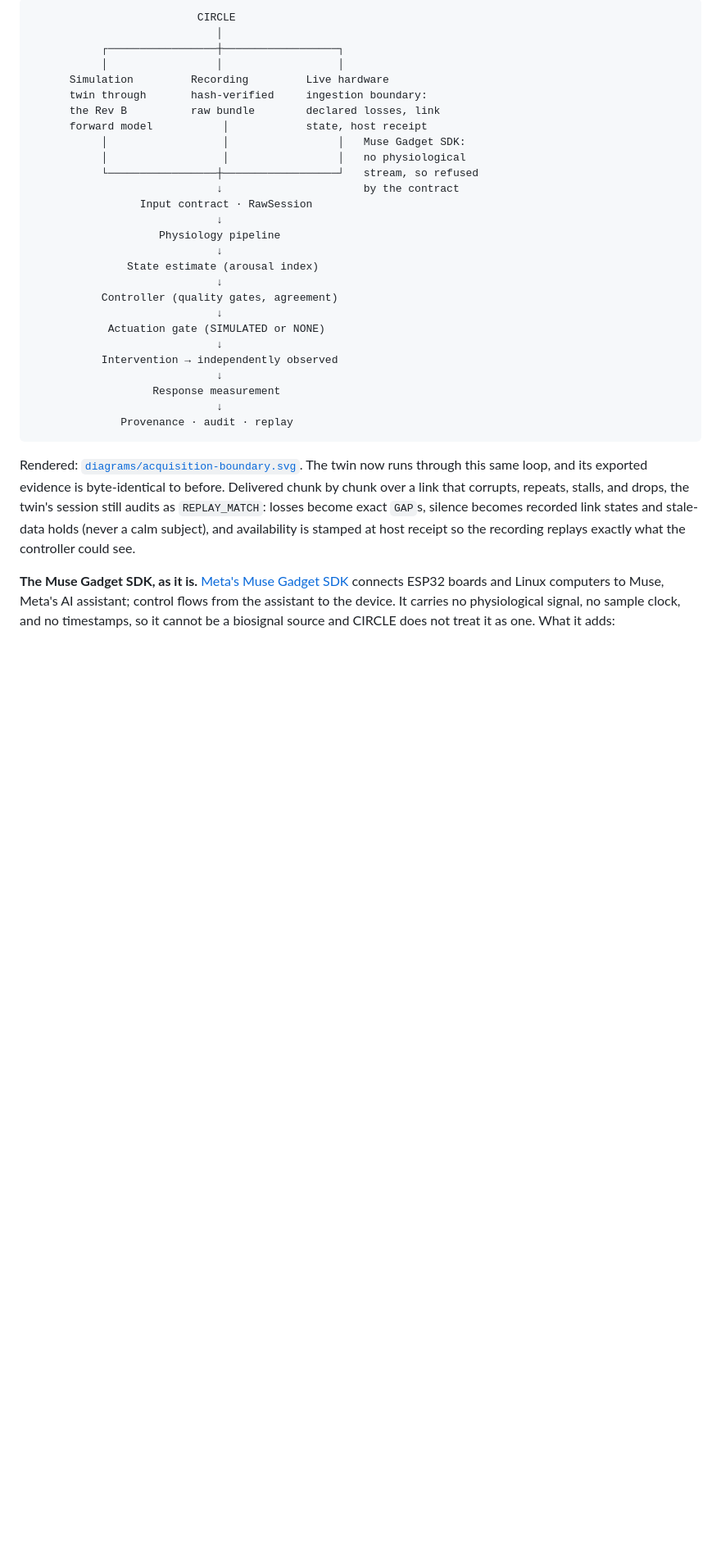
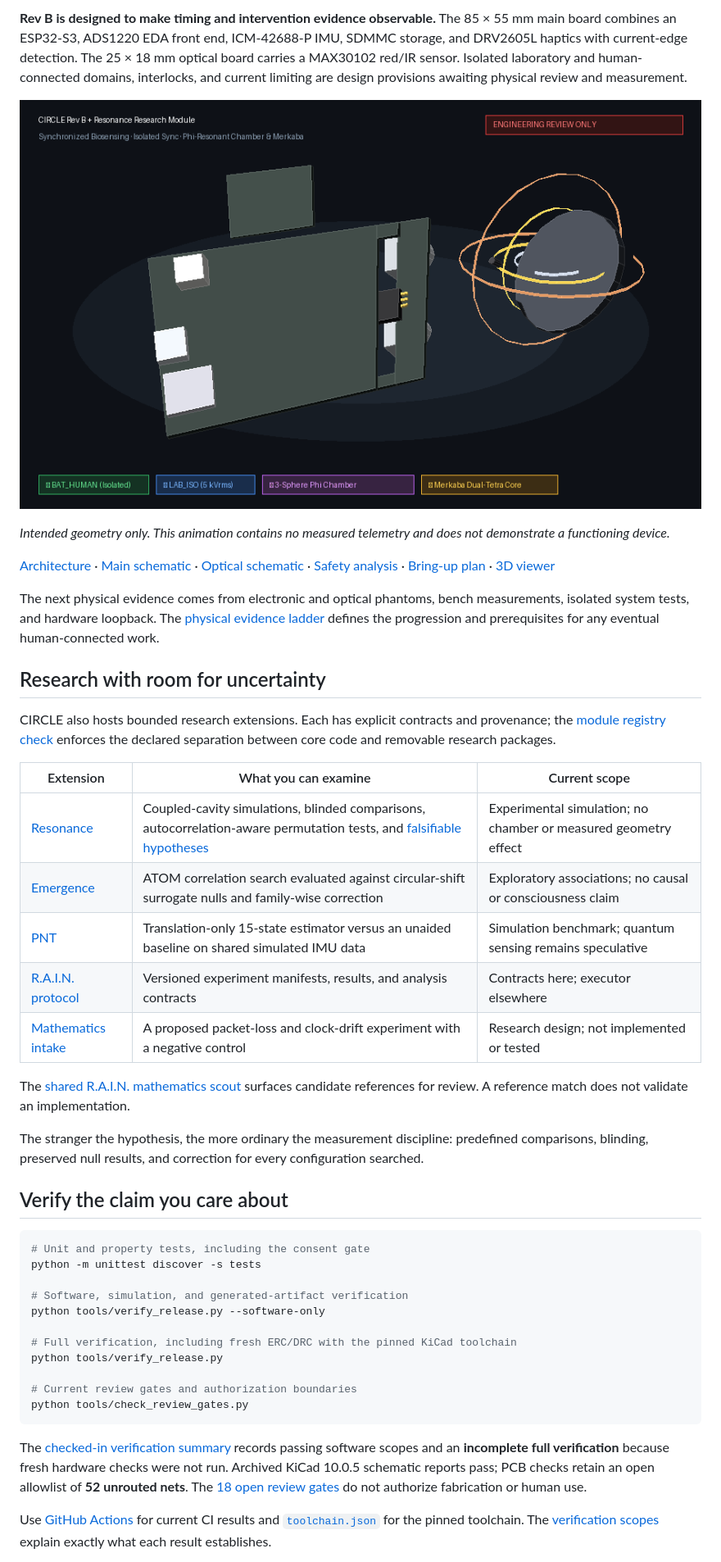
Before and after one commit to topherchris420/circle, a Markdown page: README.md, the part around one of its changes. Shown at 82% size. Drawn GitHub-style; blank space fills up the shorter version.

````diff
--- a/README.md
+++ b/README.md
@@ -158,35 +168,47 @@ CIRCLE owns the experiment; hardware provides observations and executes bounded
 
-```
-                          CIRCLE
-                             │
-           ┌─────────────────┼──────────────────┐
-           │                 │                  │
-      Simulation         Recording         Live hardware
-      twin through       hash-verified     ingestion boundary:
-      the Rev B          raw bundle        declared losses, link
-      forward model           │            state, host receipt
-           │                  │                 │   Muse Gadget SDK:
-           │                  │                 │   no physiological
-           └─────────────────┼──────────────────┘   stream, so refused
-                             ↓                      by the contract
-                 Input contract · RawSession
-                             ↓
-                    Physiology pipeline
-                             ↓
-               State estimate (arousal index)
-                             ↓
-           Controller (quality gates, agreement)
-                             ↓
-            Actuation gate (SIMULATED or NONE)
-                             ↓
-           Intervention → independently observed
-                             ↓
-                   Response measurement
-                             ↓
-              Provenance · audit · replay
+**Rev B is designed to make timing and intervention evidence observable.** The 85 × 55 mm main board combines an ESP32-S3, ADS1220 EDA front end, ICM-42688-P IMU, SDMMC storage, and DRV2605L haptics with current-edge detection. The 25 × 18 mm optical board carries a MAX30102 red/IR sensor. Isolated laboratory and human-connected domains, interlocks, and current limiting are design provisions awaiting physical review and measurement.
+
+![CIRCLE Rev B visualization of intended hardware geometry](diagrams/circle-3d-animation.gif)
+
+*Intended geometry only. This animation contains no measured telemetry and does not demonstrate a functioning device.*
+
+[Architecture](docs/architecture.md) · [Main schematic](hardware/reports/pdf/circle-main.pdf) · [Optical schematic](hardware/reports/pdf/circle-ppg.pdf) · [Safety analysis](docs/safety-analysis.md) · [Bring-up plan](docs/board-bringup-and-validation-plan.md) · [3D viewer](diagrams/circle-3d-viewer.html)
+
+The next physical evidence comes from electronic and optical phantoms, bench measurements, isolated system tests, and hardware loopback. The [physical evidence ladder](docs/physical-evidence-ladder.md) defines the progression and prerequisites for any eventual human-connected work.
+
+## Research with room for uncertainty
+
+CIRCLE also hosts bounded research extensions. Each has explicit contracts and provenance; the [module registry check](tools/check_module_registry.py) enforces the declared separation between core code and removable research packages.
+
+| Extension | What you can examine | Current scope |
+|---|---|---|
+| [Resonance](docs/resonance-architecture.md) | Coupled-cavity simulations, blinded comparisons, autocorrelation-aware permutation tests, and [falsifiable hypotheses](docs/resonance-hypotheses.md) | Experimental simulation; no chamber or measured geometry effect |
+| [Emergence](docs/emergence-architecture.md) | ATOM correlation search evaluated against circular-shift surrogate nulls and family-wise correction | Exploratory associations; no causal or consciousness claim |
+| [PNT](docs/quantum-pnt-architecture.md) | Translation-only 15-state estimator versus an unaided baseline on shared simulated IMU data | Simulation benchmark; quantum sensing remains speculative |
+| [R.A.I.N. protocol](docs/rain-circle-experiment-protocol.md) | Versioned experiment manifests, results, and analysis contracts | Contracts here; executor elsewhere |
+| [Mathematics intake](docs/MATH_RESEARCH.md) | A proposed packet-loss and clock-drift experiment with a negative control | Research design; not implemented or tested |
+
+The [shared R.A.I.N. mathematics scout](https://github.com/topherchris420/lop-nur-twin/blob/main/docs/MATH_PORTFOLIO.md) surfaces candidate references for review. A reference match does not validate an implementation.
+
+The stranger the hypothesis, the more ordinary the measurement discipline: predefined comparisons, blinding, preserved null results, and correction for every configuration searched.
+
+## Verify the claim you care about
+
+```bash
+# Unit and property tests, including the consent gate
+python -m unittest discover -s tests
+
+# Software, simulation, and generated-artifact verification
+python tools/verify_release.py --software-only
+
+# Full verification, including fresh ERC/DRC with the pinned KiCad toolchain
+python tools/verify_release.py
+
+# Current review gates and authorization boundaries
+python tools/check_review_gates.py
 ```
 
-Rendered: [`diagrams/acquisition-boundary.svg`](diagrams/acquisition-boundary.svg). The twin now runs through this same loop, and its exported evidence is byte-identical to before. Delivered chunk by chunk over a link that corrupts, repeats, stalls, and drops, the twin's session still audits as `REPLAY_MATCH`: losses become exact `GAP`s, silence becomes recorded link states and stale-data holds (never a calm subject), and availability is stamped at host receipt so the recording replays exactly what the controller could see.
+The [checked-in verification summary](hardware/reports/verification-summary.json) records passing software scopes and an **incomplete full verification** because fresh hardware checks were not run. Archived KiCad 10.0.5 schematic reports pass; PCB checks retain an open allowlist of **52 unrouted nets**. The [18 open review gates](hardware/review-gates.json) do not authorize fabrication or human use.
 
-**The Muse Gadget SDK, as it is.** [Meta's Muse Gadget SDK](https://github.com/facebookincubator/muse-gadget-sdk) connects ESP32 boards and Linux computers to Muse, Meta's AI assistant; control flows from the assistant to the device. It carries no physiological signal, no sample clock, and no timestamps, so it cannot be a biosignal source and CIRCLE does not treat it as one. What it adds:
+Use [GitHub Actions](https://github.com/topherchris420/circle/actions) for current CI results and [`toolchain.json`](toolchain.json) for the pinned toolchain. The [verification scopes](docs/verification-scopes.md) explain exactly what each result establishes.
 
````
Also changed, not shown: other parts of README.md (+144 -206 lines).
